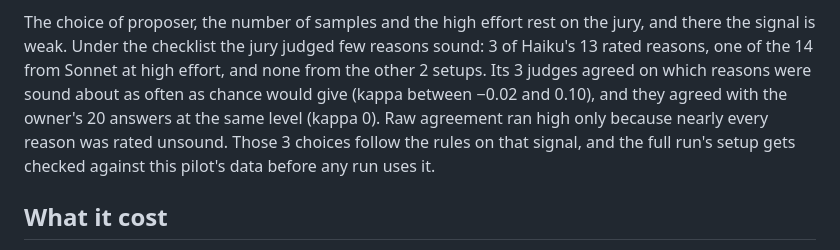
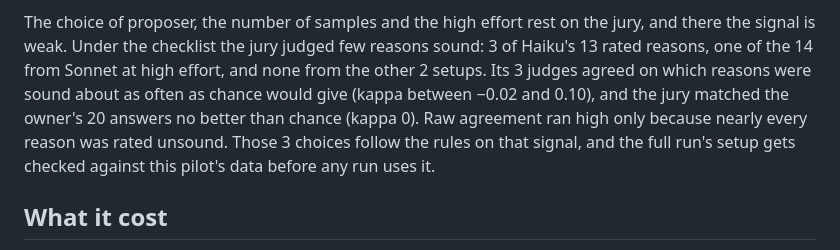
Before and after one commit to zkousama/morocco-communes, a Markdown page: insights/pilot/README.md, the part around the change. GitHub-like rendering.

Commit message:
insights pilot: the jury is the subject

```diff
--- a/insights/pilot/README.md
+++ b/insights/pilot/README.md
@@ -192,8 +192,8 @@ The choice of proposer, the number of samples and the high effort rest on the ju
 the signal is weak. Under the checklist the jury judged few reasons sound: 3 of Haiku's 13
 rated reasons, one of the 14 from Sonnet at high effort, and none from the other 2 setups. Its
 3 judges agreed on which reasons were sound about as often as chance would give (kappa
-between −0.02 and 0.10), and they agreed with the owner's 20 answers at the same level (kappa
-0). Raw agreement ran high only because nearly every reason was rated unsound. Those 3 choices
+between −0.02 and 0.10), and the jury matched the owner's 20 answers no better than chance
+(kappa 0). Raw agreement ran high only because nearly every reason was rated unsound. Those 3 choices
 follow the rules on that signal, and the full run's setup gets checked against this pilot's
 data before any run uses it.
 
```
